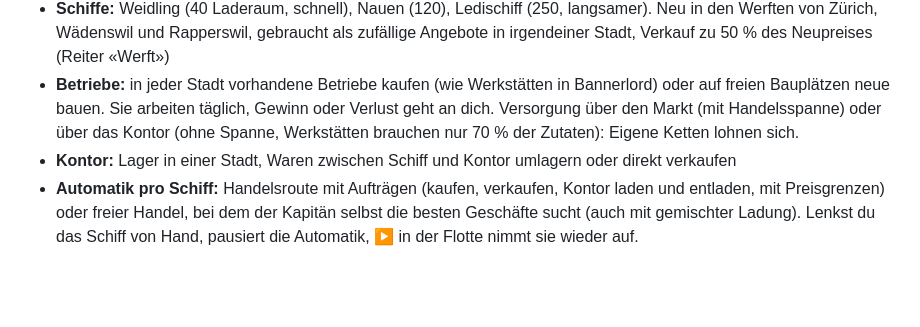
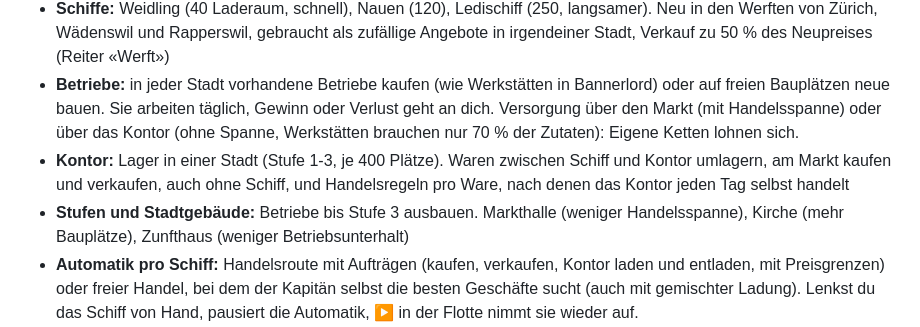
Before and after one commit to Boognsiher/zueri-Tader, a Markdown page: game/README.md, the part around the change. Drawn GitHub-style; blank space fills up the shorter version.

Commit message:
Doku: Gebäudestufen, Stadtgebäude und Kontorhandel
Co-Authored-By: Claude Opus 5.5 <noreply@anthropic.com>
Claude-Session: https://claude.ai/code/session_01Ups6TDKAJukE429uCsCzj4

```diff
--- a/game/README.md
+++ b/game/README.md
@@ -18,7 +18,8 @@ Das Spiel lädt seine Zahlen aus `data/*.json` und braucht deshalb einen kleinen
 - **Handelsfenster:** öffnet sich bei der Ankunft im Hafen (oder per Klick auf die Stadt, in der das Schiff liegt) und hält die Zeit an. Darin auch die Option, direkt zu einem anderen Hafen zu segeln, und der Schiffskauf.
 - **Schiffe:** Weidling (40 Laderaum, schnell), Nauen (120), Ledischiff (250, langsamer). Neu in den Werften von Zürich, Wädenswil und Rapperswil, gebraucht als zufällige Angebote in irgendeiner Stadt, Verkauf zu 50 % des Neupreises (Reiter «Werft»)
 - **Betriebe:** in jeder Stadt vorhandene Betriebe kaufen (wie Werkstätten in Bannerlord) oder auf freien Bauplätzen neue bauen. Sie arbeiten täglich, Gewinn oder Verlust geht an dich. Versorgung über den Markt (mit Handelsspanne) oder über das Kontor (ohne Spanne, Werkstätten brauchen nur 70 % der Zutaten): Eigene Ketten lohnen sich.
-- **Kontor:** Lager in einer Stadt, Waren zwischen Schiff und Kontor umlagern oder direkt verkaufen
+- **Kontor:** Lager in einer Stadt (Stufe 1-3, je 400 Plätze). Waren zwischen Schiff und Kontor umlagern, am Markt kaufen und verkaufen, auch ohne Schiff, und Handelsregeln pro Ware, nach denen das Kontor jeden Tag selbst handelt
+- **Stufen und Stadtgebäude:** Betriebe bis Stufe 3 ausbauen. Markthalle (weniger Handelsspanne), Kirche (mehr Bauplätze), Zunfthaus (weniger Betriebsunterhalt)
 - **Automatik pro Schiff:** Handelsroute mit Aufträgen (kaufen, verkaufen, Kontor laden und entladen, mit Preisgrenzen) oder freier Handel, bei dem der Kapitän selbst die besten Geschäfte sucht (auch mit gemischter Ladung). Lenkst du das Schiff von Hand, pausiert die Automatik, ▶ in der Flotte nimmt sie wieder auf.
 - **Spielstand:** Speichern und Laden im Browser, automatisches Speichern jede Minute, Export und Import als Datei, «Weiterspielen» beim Start
 - 45 KI-Händler handeln mit, als graue Punkte auf dem See sichtbar
```
Also changed, not shown: docs/entscheidungen.md (+3 -0 lines), docs/stadtausbau.md (+4 -1 lines).
